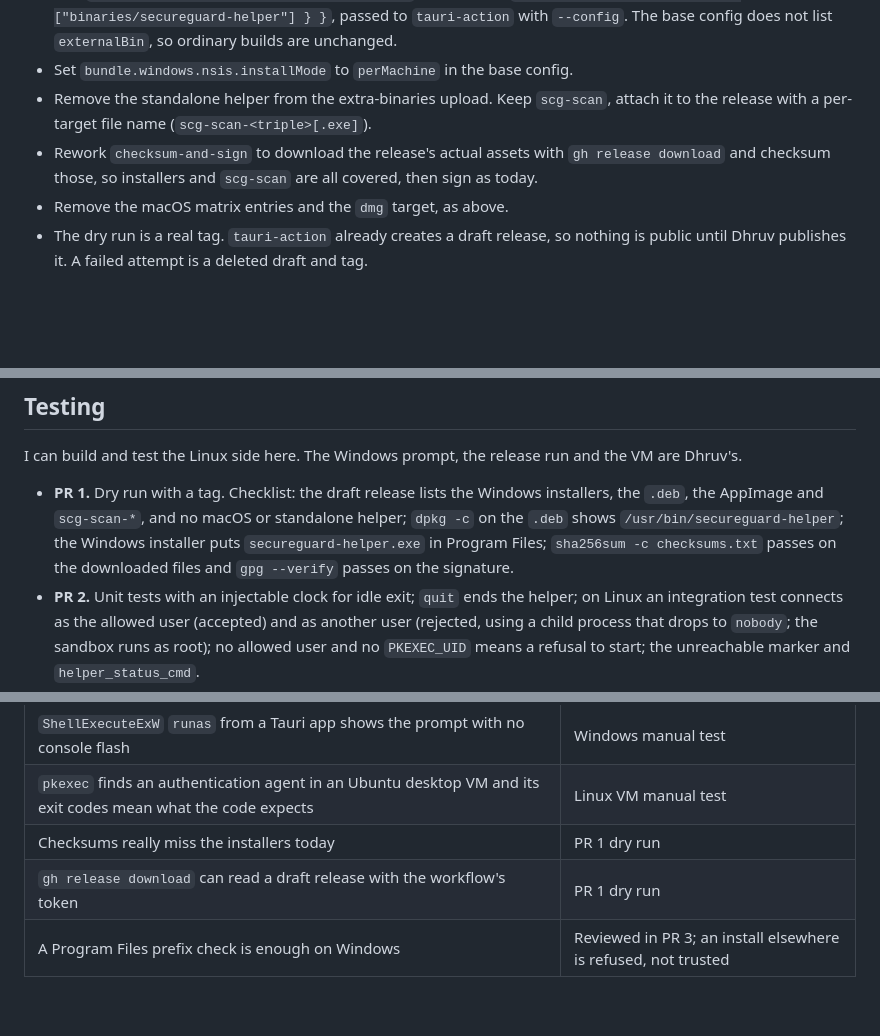
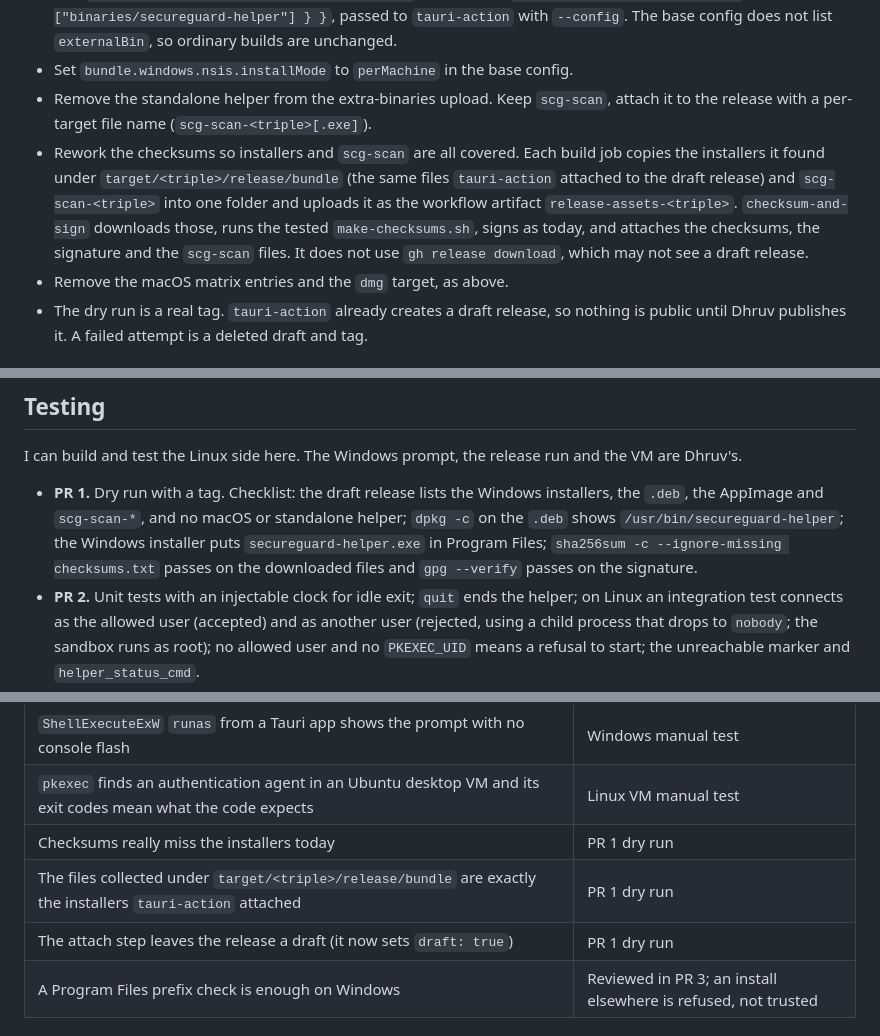
Before and after one commit to Dhruv0306/SecureGuard-Clients, a Markdown page: docs/phase5-helper-release-design.md, 3 parts joined by grey strips. Drawn GitHub-style; blank space fills up the shorter version.

```diff
--- a/docs/phase5-helper-release-design.md
+++ b/docs/phase5-helper-release-design.md
@@ -99,8 +99,12 @@ helper, removing hosts-file entries on uninstall, and the abuse.ch key (done).
 - Set `bundle.windows.nsis.installMode` to `perMachine` in the base config.
 - Remove the standalone helper from the extra-binaries upload. Keep `scg-scan`, attach it to the
   release with a per-target file name (`scg-scan-<triple>[.exe]`).
-- Rework `checksum-and-sign` to download the release's actual assets with `gh release download`
-  and checksum those, so installers and `scg-scan` are all covered, then sign as today.
+- Rework the checksums so installers and `scg-scan` are all covered. Each build job copies the
+  installers it found under `target/<triple>/release/bundle` (the same files `tauri-action`
+  attached to the draft release) and `scg-scan-<triple>` into one folder and uploads it as the
+  workflow artifact `release-assets-<triple>`. `checksum-and-sign` downloads those, runs the
+  tested `make-checksums.sh`, signs as today, and attaches the checksums, the signature and the
+  `scg-scan` files. It does not use `gh release download`, which may not see a draft release.
 - Remove the macOS matrix entries and the `dmg` target, as above.
 - The dry run is a real tag. `tauri-action` already creates a draft release, so nothing is
   public until Dhruv publishes it. A failed attempt is a deleted draft and tag.
@@ -158,7 +163,7 @@ Dhruv's.
 - **PR 1.** Dry run with a tag. Checklist: the draft release lists the Windows installers, the
   `.deb`, the AppImage and `scg-scan-*`, and no macOS or standalone helper; `dpkg -c` on the
   `.deb` shows `/usr/bin/secureguard-helper`; the Windows installer puts
-  `secureguard-helper.exe` in Program Files; `sha256sum -c checksums.txt` passes on the
+  `secureguard-helper.exe` in Program Files; `sha256sum -c --ignore-missing checksums.txt` passes on the
   downloaded files and `gpg --verify` passes on the signature.
 - **PR 2.** Unit tests with an injectable clock for idle exit; `quit` ends the helper; on Linux
   an integration test connects as the allowed user (accepted) and as another user (rejected,
@@ -181,7 +186,8 @@ Dhruv's.
 | `ShellExecuteExW` `runas` from a Tauri app shows the prompt with no console flash | Windows manual test |
 | `pkexec` finds an authentication agent in an Ubuntu desktop VM and its exit codes mean what the code expects | Linux VM manual test |
 | Checksums really miss the installers today | PR 1 dry run |
-| `gh release download` can read a draft release with the workflow's token | PR 1 dry run |
+| The files collected under `target/<triple>/release/bundle` are exactly the installers `tauri-action` attached | PR 1 dry run |
+| The attach step leaves the release a draft (it now sets `draft: true`) | PR 1 dry run |
 | A Program Files prefix check is enough on Windows | Reviewed in PR 3; an install elsewhere is refused, not trusted |
 
 ## Open decisions
```
Also changed, not shown: other parts of docs/phase5-helper-release-design.md (+1 -0 lines), CHANGELOG.md (+15 -0 lines), docs/release-gpg-setup.md (+5 -1 lines).
